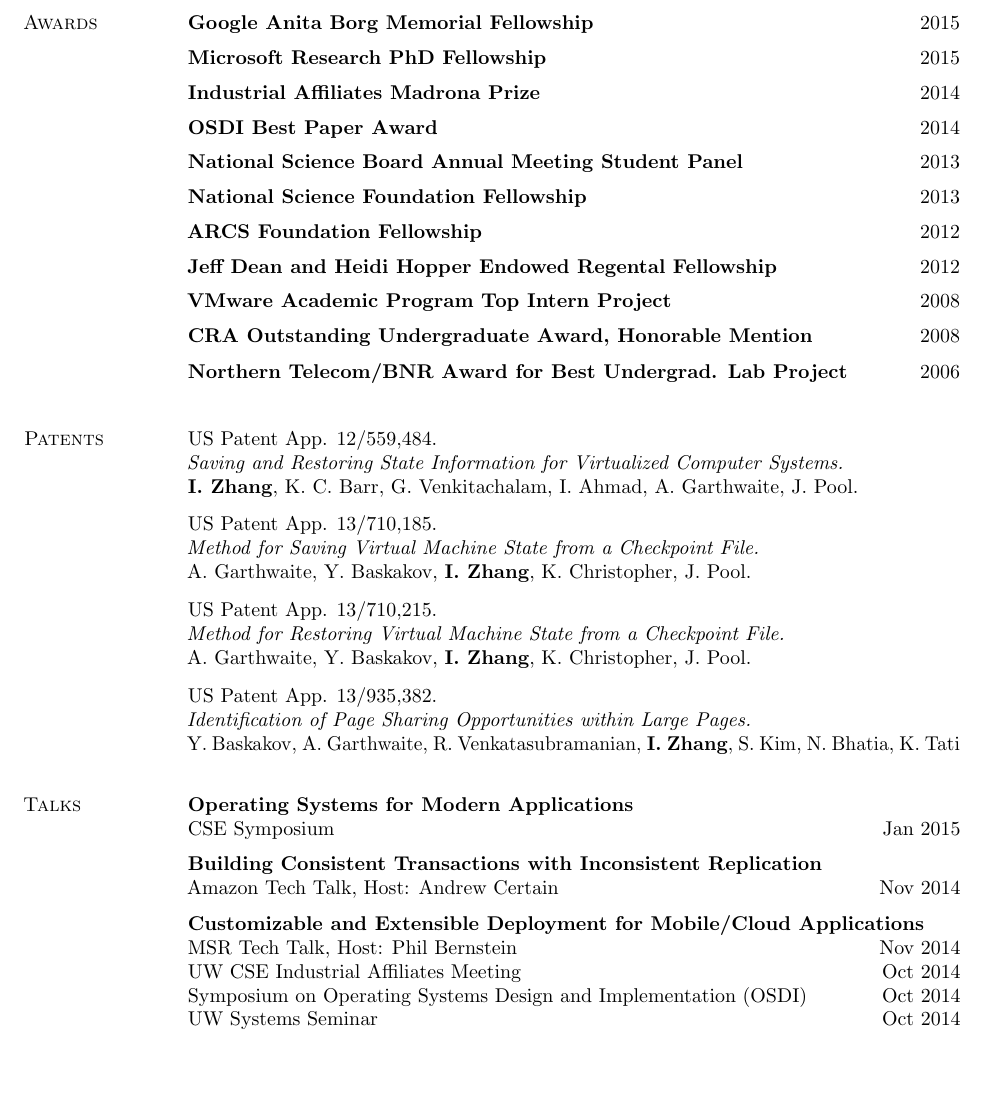
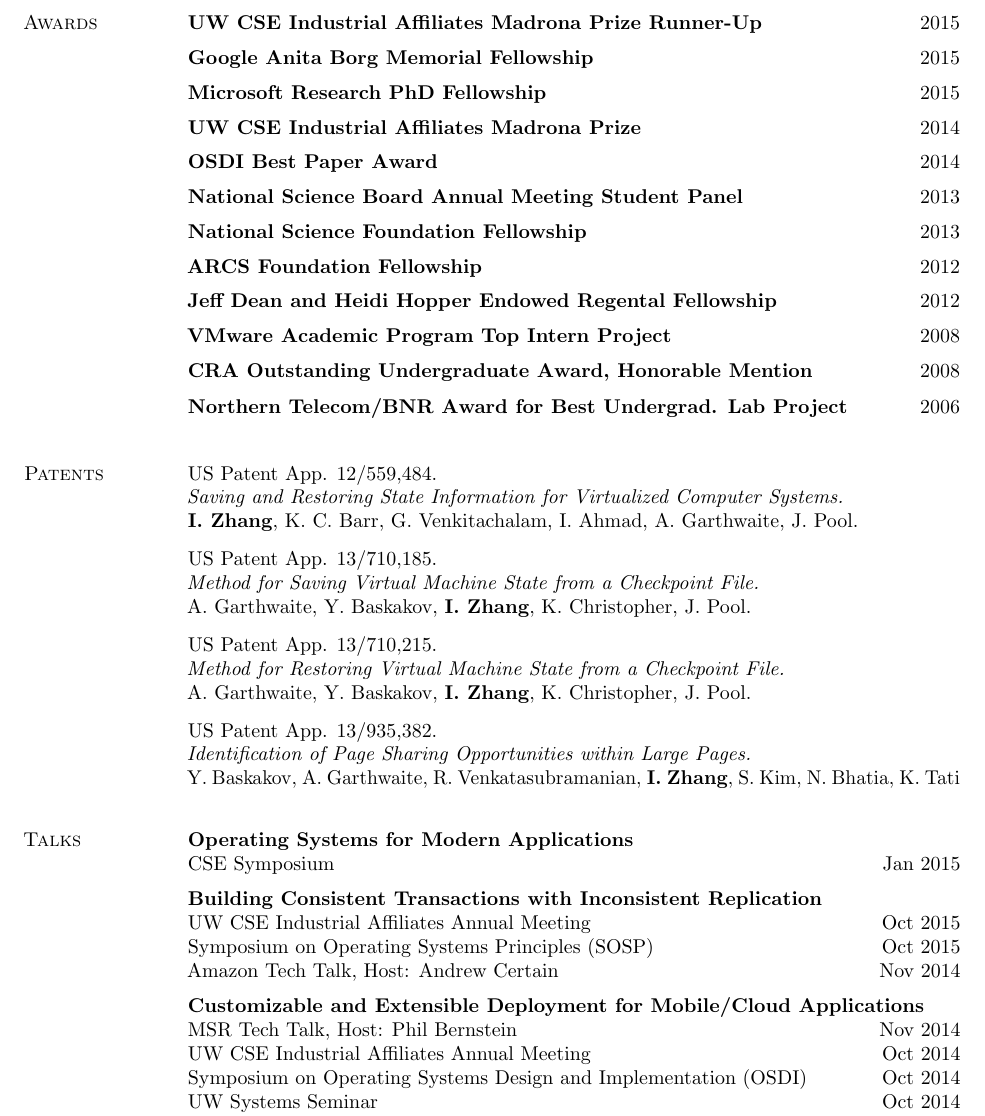
Before and after one commit to iyzhang/www, a LaTeX CV (cv/cv.tex): part of page 3 of 4, cut at the place of the change, the shorter picture padded with empty space. Compiled offline with pdfLaTeX.

Commit message:
updating CV with SOSP and Affiliates talks

```diff
--- a/cv/cv.tex
+++ b/cv/cv.tex
@@ -312,14 +312,16 @@
 
 \begin{rtable}
   \begin{rsection}{Awards}
-
+    \begin{rentry}{UW CSE Industrial Affiliates Madrona Prize Runner-Up}{2015}
+      \vspace{-0.5em}
+    \end{rentry}
     \begin{rentry}{Google Anita Borg Memorial Fellowship}{2015}
       \vspace{-0.5em}
     \end{rentry}
     \begin{rentry}{Microsoft Research PhD Fellowship}{2015}
       \vspace{-0.5em}
     \end{rentry}
-    \begin{rentry}{Industrial Affiliates Madrona Prize}{2014}
+    \begin{rentry}{UW CSE Industrial Affiliates Madrona Prize}{2014}
        \vspace{-0.5em}
     \end{rentry}
     \begin{rentry}{OSDI Best Paper Award}{2014}
@@ -381,13 +383,15 @@
     \end{rentry}
     \begin{rentry}{Building Consistent Transactions with Inconsistent
         Replication}{}
+      \rline{UW CSE Industrial Affiliates Annual Meeting}{Oct 2015}
+      \rline{Symposium on Operating Systems Principles (SOSP)}{Oct 2015}
       \rline{Amazon Tech Talk, Host: Andrew Certain}{Nov 2014}
       \vspace{-0.5em}
     \end{rentry}
     \begin{rentry}{Customizable and Extensible Deployment for
         Mobile/Cloud Applications}{}
       \rline{MSR Tech Talk, Host: Phil Bernstein}{Nov 2014}
-      \rline{UW CSE Industrial Affiliates Meeting}{Oct 2014}
+      \rline{UW CSE Industrial Affiliates Annual Meeting}{Oct 2014}
       \rline{Symposium on Operating Systems Design and
         Implementation (OSDI)}{Oct 2014}
       \rline{UW Systems Seminar}{Oct 2014}
@@ -410,4 +414,5 @@
       \vspace{-0.5em}
     \end{rentry}
   \end{rsection}
+\end{rtable}
 
```
Also changed, not shown: cv/cv.tex (4 more changed lines).
